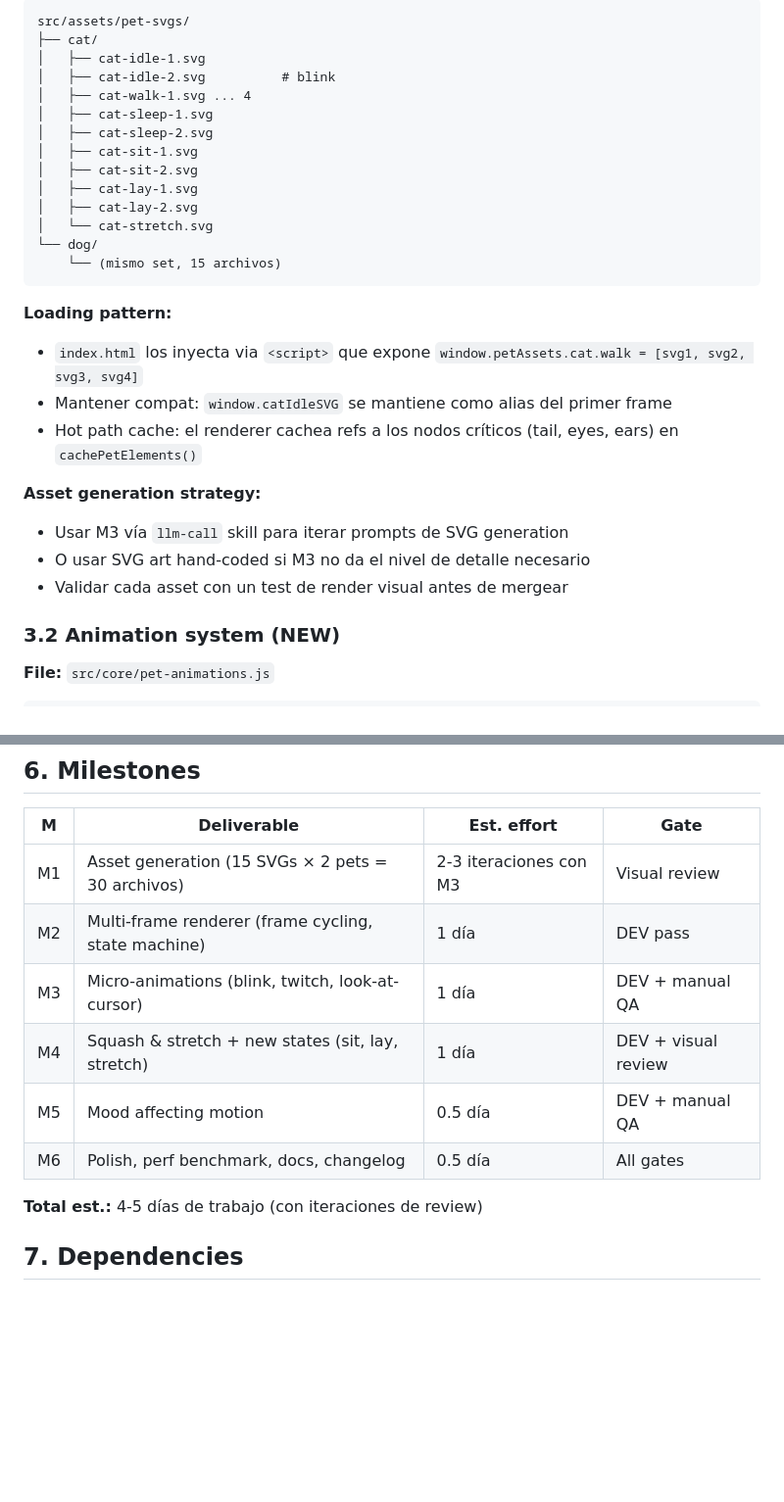
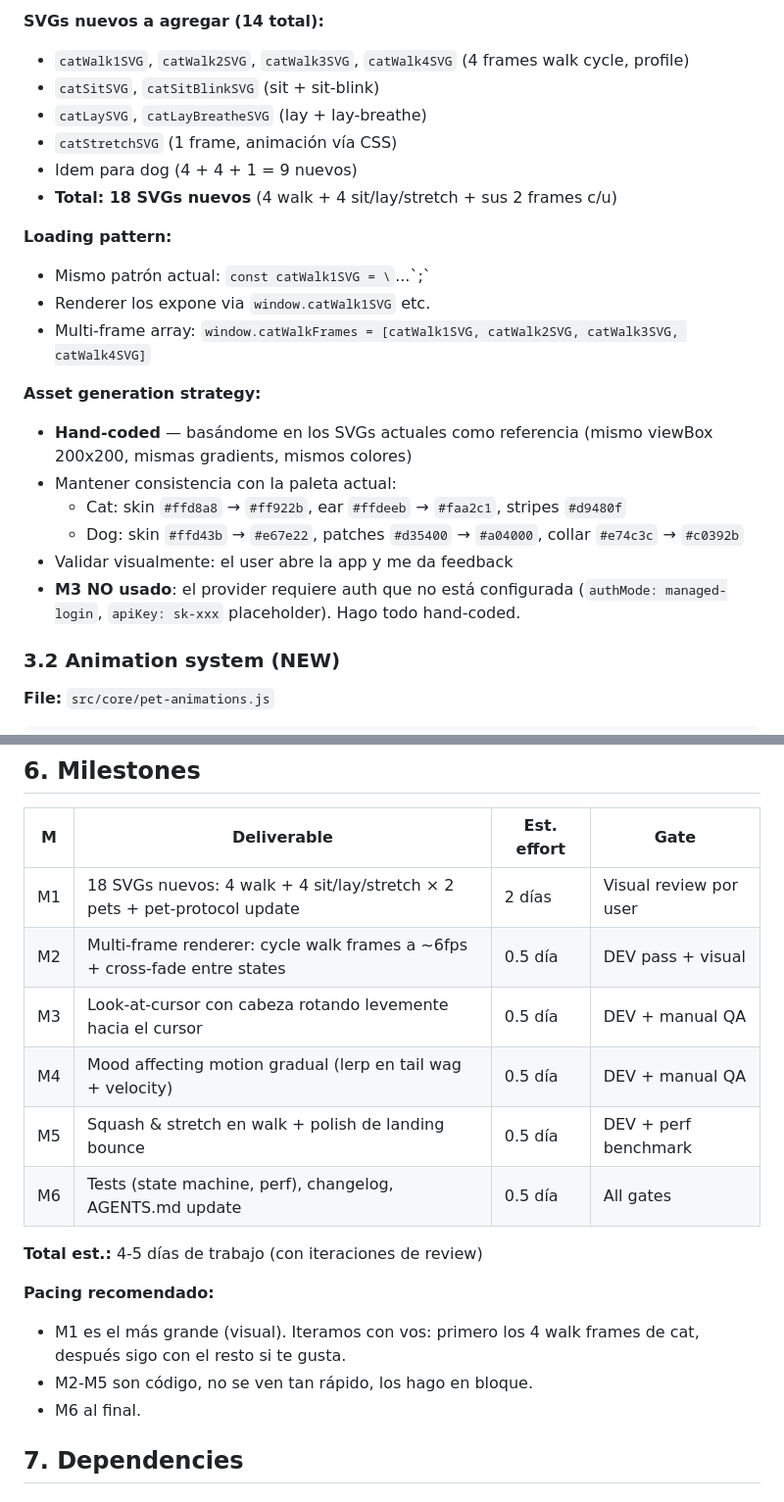
Before and after one commit to HosneydertMesa/mascota-virtual, a Markdown page: docs/plans/mascota-con-vida.md, 2 parts joined by grey strips. Shown at 98% size. Rendered like a GitHub page; blank space fills up the shorter version.

````diff
--- a/docs/plans/mascota-con-vida.md
+++ b/docs/plans/mascota-con-vida.md
@@ -55,30 +69,24 @@ Convertir la mascota de escritorio de **"SVG estático con swap"** a **"mascota
 
-```
-src/assets/pet-svgs/
-├── cat/
-│   ├── cat-idle-1.svg
-│   ├── cat-idle-2.svg          # blink
-│   ├── cat-walk-1.svg ... 4
-│   ├── cat-sleep-1.svg
-│   ├── cat-sleep-2.svg
-│   ├── cat-sit-1.svg
-│   ├── cat-sit-2.svg
-│   ├── cat-lay-1.svg
-│   ├── cat-lay-2.svg
-│   └── cat-stretch.svg
-└── dog/
-    └── (mismo set, 15 archivos)
-```
+**SVGs nuevos a agregar (14 total):**
+- `catWalk1SVG`, `catWalk2SVG`, `catWalk3SVG`, `catWalk4SVG` (4 frames walk cycle, profile)
+- `catSitSVG`, `catSitBlinkSVG` (sit + sit-blink)
+- `catLaySVG`, `catLayBreatheSVG` (lay + lay-breathe)
+- `catStretchSVG` (1 frame, animación vía CSS)
+- Idem para dog (4 + 4 + 1 = 9 nuevos)
+- **Total: 18 SVGs nuevos** (4 walk + 4 sit/lay/stretch + sus 2 frames c/u)
 
 **Loading pattern:**
-- `index.html` los inyecta via `<script>` que expone `window.petAssets.cat.walk = [svg1, svg2, svg3, svg4]`
-- Mantener compat: `window.catIdleSVG` se mantiene como alias del primer frame
-- Hot path cache: el renderer cachea refs a los nodos críticos (tail, eyes, ears) en `cachePetElements()`
+- Mismo patrón actual: `const catWalk1SVG = \`...\`;`
+- Renderer los expone via `window.catWalk1SVG` etc.
+- Multi-frame array: `window.catWalkFrames = [catWalk1SVG, catWalk2SVG, catWalk3SVG, catWalk4SVG]`
 
 **Asset generation strategy:**
-- Usar M3 vía `llm-call` skill para iterar prompts de SVG generation
-- O usar SVG art hand-coded si M3 no da el nivel de detalle necesario
-- Validar cada asset con un test de render visual antes de mergear
+- **Hand-coded** — basándome en los SVGs actuales como referencia (mismo viewBox 200x200, mismas gradients, mismos colores)
+- Mantener consistencia con la paleta actual:
+  - Cat: skin `#ffd8a8` → `#ff922b`, ear `#ffdeeb` → `#faa2c1`, stripes `#d9480f`
+  - Dog: skin `#ffd43b` → `#e67e22`, patches `#d35400` → `#a04000`, collar `#e74c3c` → `#c0392b`
+- Validar visualmente: el user abre la app y me da feedback
+- **M3 NO usado**: el provider requiere auth que no está configurada (`authMode: managed-login`, `apiKey: sk-xxx` placeholder). Hago todo hand-coded.
 
 ### 3.2 Animation system (NEW)
 
@@ -198,14 +206,19 @@ ALLOWED_INTENTS = new Set([
 
 | M | Deliverable | Est. effort | Gate |
 |---|-------------|-------------|------|
-| M1 | Asset generation (15 SVGs × 2 pets = 30 archivos) | 2-3 iteraciones con M3 | Visual review |
-| M2 | Multi-frame renderer (frame cycling, state machine) | 1 día | DEV pass |
-| M3 | Micro-animations (blink, twitch, look-at-cursor) | 1 día | DEV + manual QA |
-| M4 | Squash & stretch + new states (sit, lay, stretch) | 1 día | DEV + visual review |
-| M5 | Mood affecting motion | 0.5 día | DEV + manual QA |
-| M6 | Polish, perf benchmark, docs, changelog | 0.5 día | All gates |
+| M1 | 18 SVGs nuevos: 4 walk + 4 sit/lay/stretch × 2 pets + pet-protocol update | 2 días | Visual review por user |
+| M2 | Multi-frame renderer: cycle walk frames a ~6fps + cross-fade entre states | 0.5 día | DEV pass + visual |
+| M3 | Look-at-cursor con cabeza rotando levemente hacia el cursor | 0.5 día | DEV + manual QA |
+| M4 | Mood affecting motion gradual (lerp en tail wag + velocity) | 0.5 día | DEV + manual QA |
+| M5 | Squash & stretch en walk + polish de landing bounce | 0.5 día | DEV + perf benchmark |
+| M6 | Tests (state machine, perf), changelog, AGENTS.md update | 0.5 día | All gates |
 
 **Total est.:** 4-5 días de trabajo (con iteraciones de review)
+
+**Pacing recomendado:**
+- M1 es el más grande (visual). Iteramos con vos: primero los 4 walk frames de cat, después sigo con el resto si te gusta.
+- M2-M5 son código, no se ven tan rápido, los hago en bloque.
+- M6 al final.
 
 ## 7. Dependencies
 
````
Also changed, not shown: other parts of docs/plans/mascota-con-vida.md (+39 -25 lines).
